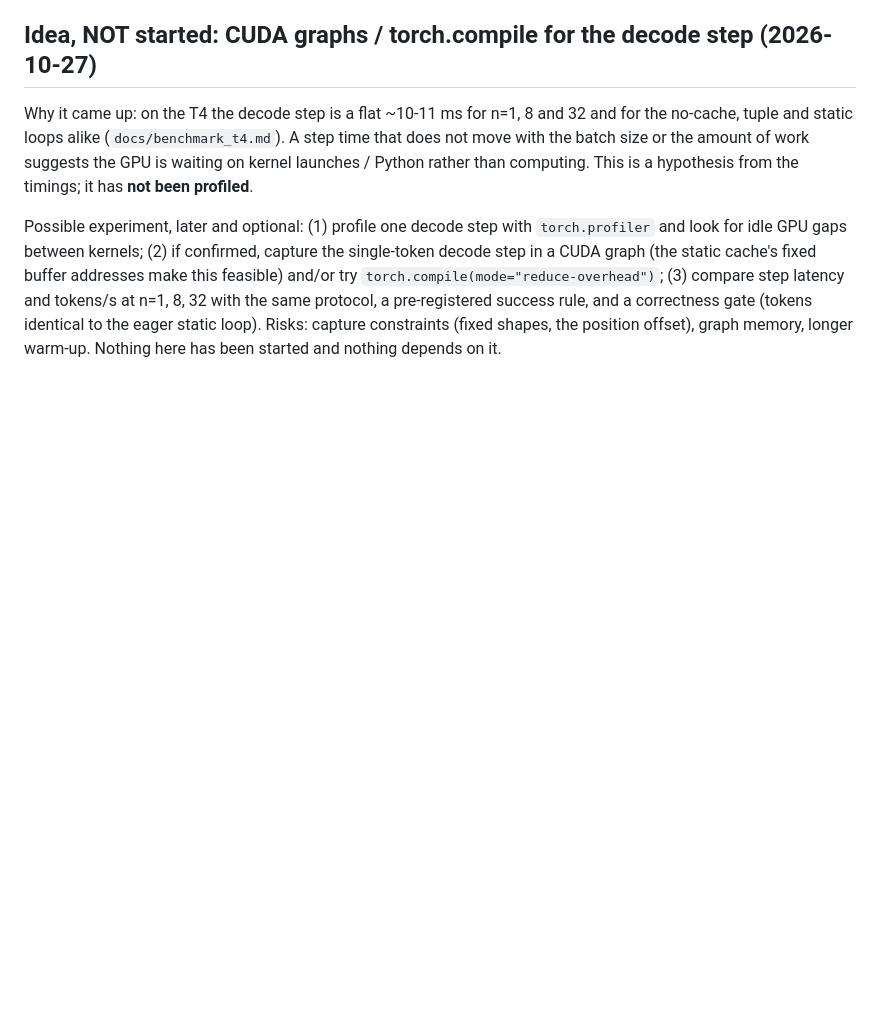
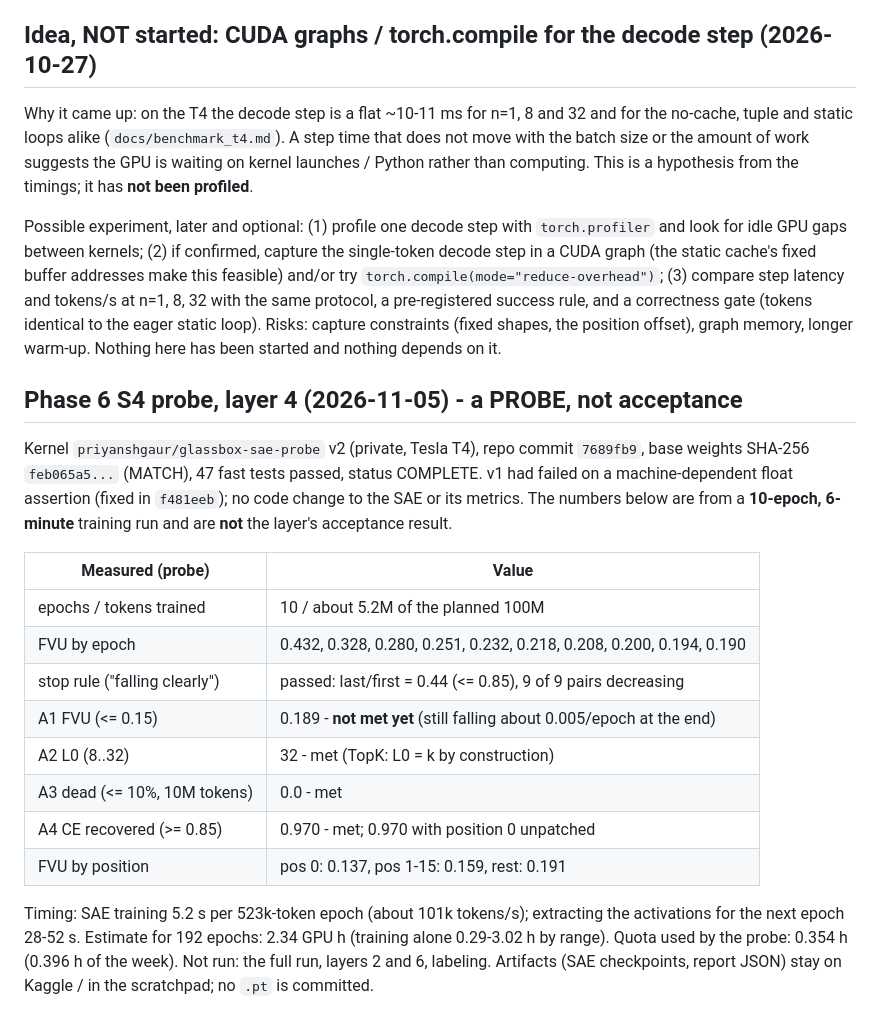
Before and after one commit to Priyanshaur/Glassbox, a Markdown page: docs/decisions.md, the part around the change. GitHub-like rendering; blank space fills up the shorter version.

Commit message:
docs: record the Phase 6 S4 probe result (labeled probe, not acceptance)

```diff
--- a/docs/decisions.md
+++ b/docs/decisions.md
@@ -303,3 +303,29 @@ buffer addresses make this feasible) and/or try `torch.compile(mode="reduce-over
 pre-registered success rule, and a correctness gate (tokens identical to the eager
 static loop). Risks: capture constraints (fixed shapes, the position offset), graph
 memory, longer warm-up. Nothing here has been started and nothing depends on it.
+
+
+## Phase 6 S4 probe, layer 4 (2026-11-05) - a PROBE, not acceptance
+
+Kernel `priyanshgaur/glassbox-sae-probe` v2 (private, Tesla T4), repo commit `7689fb9`,
+base weights SHA-256 `feb065a5...` (MATCH), 47 fast tests passed, status COMPLETE.
+v1 had failed on a machine-dependent float assertion (fixed in `f481eeb`); no code
+change to the SAE or its metrics. The numbers below are from a **10-epoch, 6-minute**
+training run and are **not** the layer's acceptance result.
+
+| Measured (probe) | Value |
+|---|---|
+| epochs / tokens trained | 10 / about 5.2M of the planned 100M |
+| FVU by epoch | 0.432, 0.328, 0.280, 0.251, 0.232, 0.218, 0.208, 0.200, 0.194, 0.190 |
+| stop rule ("falling clearly") | passed: last/first = 0.44 (<= 0.85), 9 of 9 pairs decreasing |
+| A1 FVU (<= 0.15) | 0.189 - **not met yet** (still falling about 0.005/epoch at the end) |
+| A2 L0 (8..32) | 32 - met (TopK: L0 = k by construction) |
+| A3 dead (<= 10%, 10M tokens) | 0.0 - met |
+| A4 CE recovered (>= 0.85) | 0.970 - met; 0.970 with position 0 unpatched |
+| FVU by position | pos 0: 0.137, pos 1-15: 0.159, rest: 0.191 |
+
+Timing: SAE training 5.2 s per 523k-token epoch (about 101k tokens/s); extracting the
+activations for the next epoch 28-52 s. Estimate for 192 epochs: 2.34 GPU h (training
+alone 0.29-3.02 h by range). Quota used by the probe: 0.354 h (0.396 h of the week).
+Not run: the full run, layers 2 and 6, labeling. Artifacts (SAE checkpoints, report
+JSON) stay on Kaggle / in the scratchpad; no `.pt` is committed.
```
